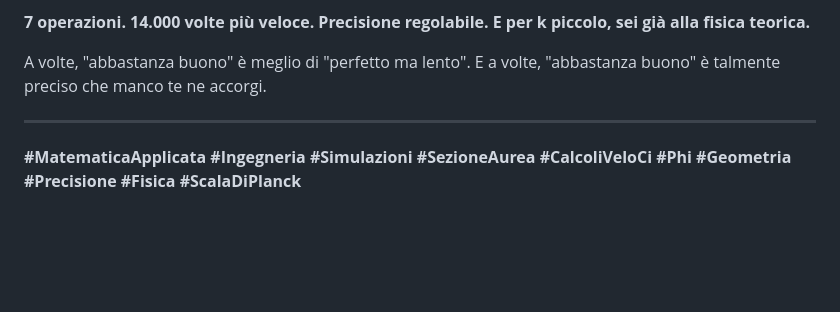
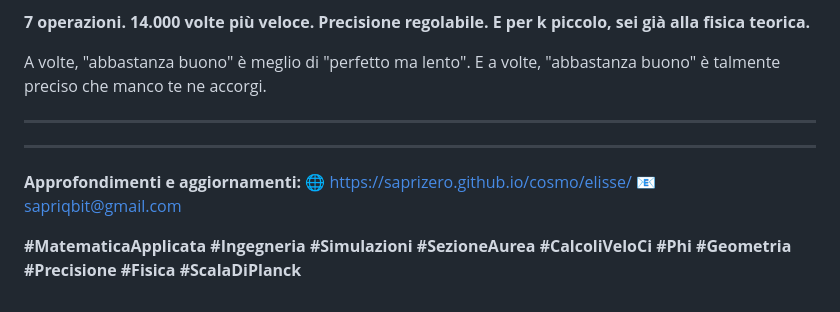
Before and after one commit to SapriZero/cosmo, a Markdown page: docs/elisse.md, the part around the change. GitHub-like rendering; blank space fills up the shorter version.

Commit message:
Add insights and updates section to elisse.md
Added insights and updates section with contact information.

```diff
--- a/docs/elisse.md
+++ b/docs/elisse.md
@@ -161,4 +161,10 @@ A volte, "abbastanza buono" è meglio di "perfetto ma lento". E a volte, "abbast
 
 ---
 
+---
+
+**Approfondimenti e aggiornamenti:**
+🌐 https://saprizero.github.io/cosmo/elisse/
+📧 sapriqbit@gmail.com
+
 **#MatematicaApplicata #Ingegneria #Simulazioni #SezioneAurea #CalcoliVeloCi #Phi #Geometria #Precisione #Fisica #ScalaDiPlanck**
```
